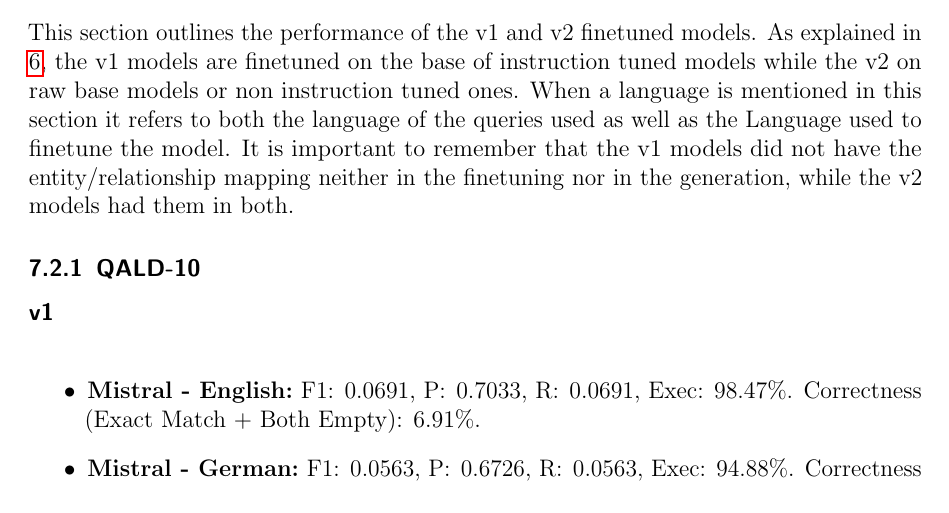
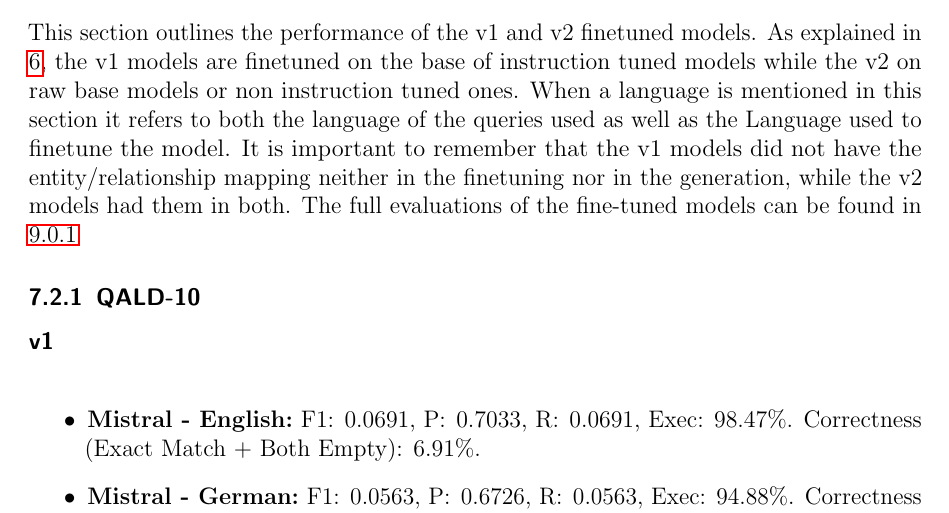
Before and after one commit to julioc-p/cross-lingual-transferability-thesis, a LaTeX thesis (thesis_writing/main.tex, which reads thesis_writing/chapters/07_results.tex): part of page 58 of 72, cut so that both start at the same text. Compiled offline with pdfLaTeX.

Commit message:
adding appendix for results of finetuned models
Signed-off-by: julioc-p <14-10820@usb.ve>

```diff
--- a/thesis_writing/chapters/07_results.tex
+++ b/thesis_writing/chapters/07_results.tex
@@ -68,6 +68,8 @@
 This section outlines the performance of the v1 and v2 finetuned models. As explained in \ref{section::experimental_setup}, the v1 models are finetuned on the base of instruction tuned models while the v2 on raw base models or non instruction tuned ones.
 When a language is mentioned in this section it refers to both the language of the queries used as well as the Language used to finetune the model.
 It is important to remember that the v1 models did not have the entity/relationship mapping neither in the finetuning nor in the generation, while the v2 models had them in both.
+The full evaluations of the fine-tuned models can be found in \ref{appendixfinetunedresults}
+
 
 \subsubsection{QALD-10}\label{sec:qald10_finetuned_results}
 
```
Also changed, not shown: thesis_writing/main.tex (+1 -0 lines).
